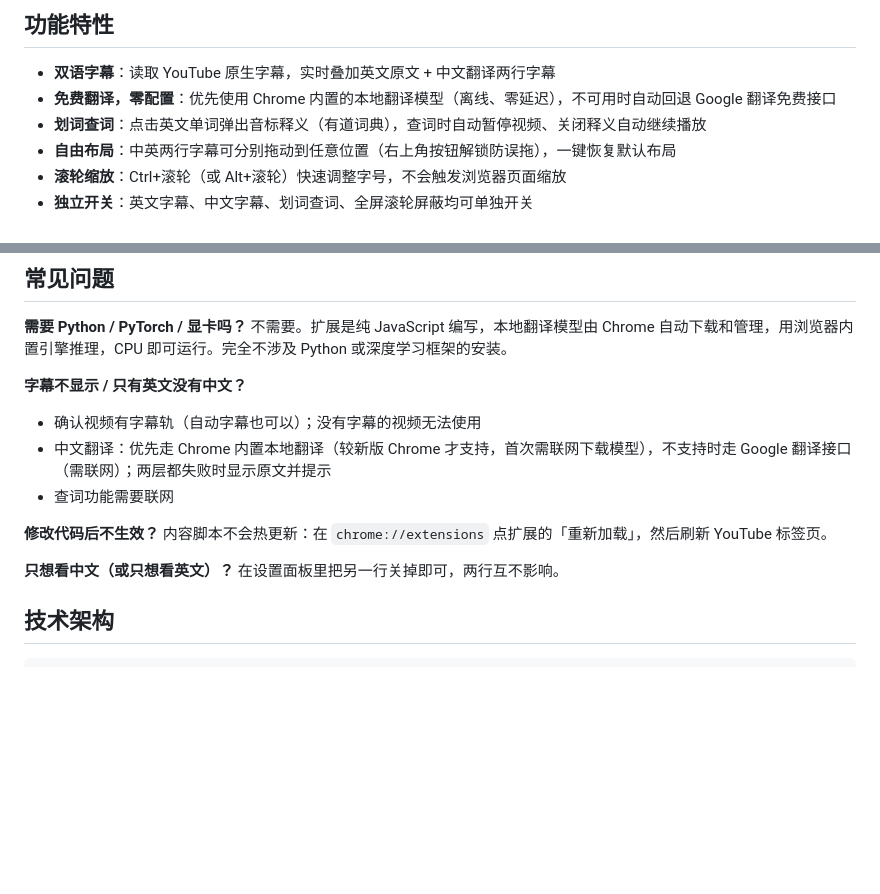
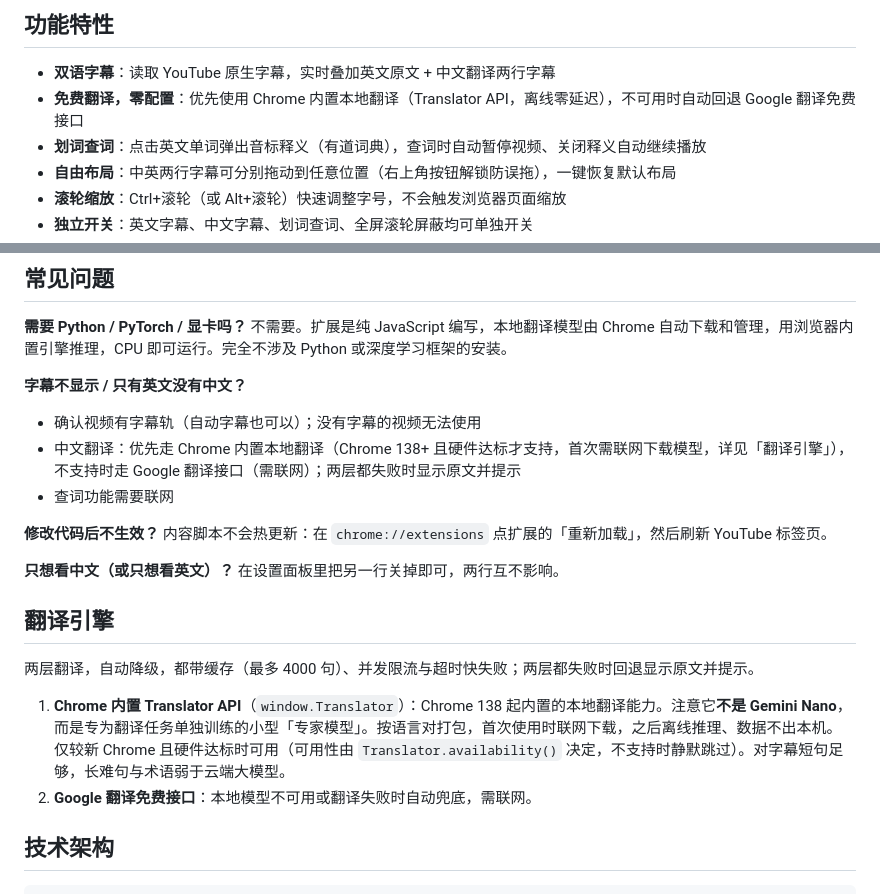
Before and after one commit to 2095262816ght-cpu/youtube-bisub, a Markdown page: README.md, 2 parts joined by grey strips. Rendered like a GitHub page; blank space fills up the shorter version.

Commit message:
docs：补充翻译引擎说明（Chrome Translator API 专家模型）

```diff
--- a/README.md
+++ b/README.md
@@ -5,7 +5,7 @@
 ## 功能特性
 
 - **双语字幕**：读取 YouTube 原生字幕，实时叠加英文原文 + 中文翻译两行字幕
-- **免费翻译，零配置**：优先使用 Chrome 内置的本地翻译模型（离线、零延迟），不可用时自动回退 Google 翻译免费接口
+- **免费翻译，零配置**：优先使用 Chrome 内置本地翻译（Translator API，离线零延迟），不可用时自动回退 Google 翻译免费接口
 - **划词查词**：点击英文单词弹出音标释义（有道词典），查词时自动暂停视频、关闭释义自动继续播放
 - **自由布局**：中英两行字幕可分别拖动到任意位置（右上角按钮解锁防误拖），一键恢复默认布局
 - **滚轮缩放**：Ctrl+滚轮（或 Alt+滚轮）快速调整字号，不会触发浏览器页面缩放
@@ -52,7 +52,7 @@
 
 **字幕不显示 / 只有英文没有中文？**
 - 确认视频有字幕轨（自动字幕也可以）；没有字幕的视频无法使用
-- 中文翻译：优先走 Chrome 内置本地翻译（较新版 Chrome 才支持，首次需联网下载模型），不支持时走 Google 翻译接口（需联网）；两层都失败时显示原文并提示
+- 中文翻译：优先走 Chrome 内置本地翻译（Chrome 138+ 且硬件达标才支持，首次需联网下载模型，详见「翻译引擎」），不支持时走 Google 翻译接口（需联网）；两层都失败时显示原文并提示
 - 查词功能需要联网
 
 **修改代码后不生效？**
@@ -60,6 +60,13 @@
 
 **只想看中文（或只想看英文）？**
 在设置面板里把另一行关掉即可，两行互不影响。
+
+## 翻译引擎
+
+两层翻译，自动降级，都带缓存（最多 4000 句）、并发限流与超时快失败；两层都失败时回退显示原文并提示。
+
+1. **Chrome 内置 Translator API**（`window.Translator`）：Chrome 138 起内置的本地翻译能力。注意它**不是 Gemini Nano**，而是专为翻译任务单独训练的小型「专家模型」。按语言对打包，首次使用时联网下载，之后离线推理、数据不出本机。仅较新 Chrome 且硬件达标时可用（可用性由 `Translator.availability()` 决定，不支持时静默跳过）。对字幕短句足够，长难句与术语弱于云端大模型。
+2. **Google 翻译免费接口**：本地模型不可用或翻译失败时自动兜底，需联网。
 
 ## 技术架构
 
```
